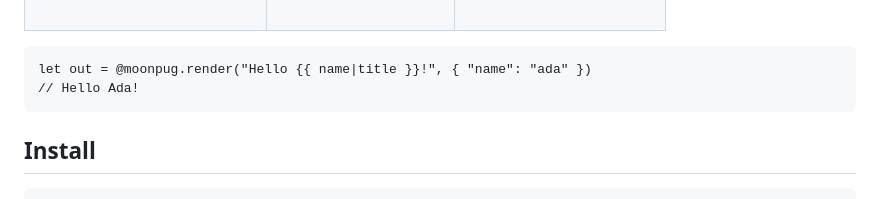
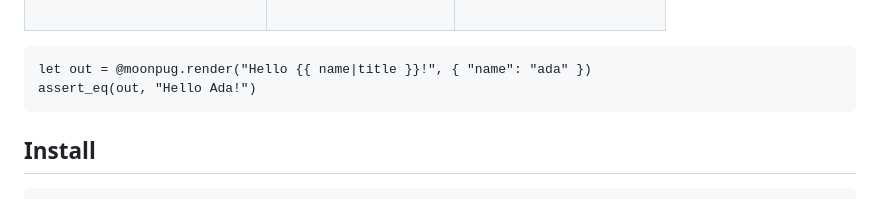
Before and after one commit to moonbitstack/moonpug, a Markdown page: README.md, the part around the change. GitHub-like rendering.

Commit message:
docs(moonpug): the first example asserts what it renders, as the other blocks do.
Signed-off-by: Leo Cheng (heke1228) <chengkelfan@qq.com>

````diff
--- a/README.md
+++ b/README.md
@@ -56,7 +56,7 @@ ul
 
 ```moonbit
 let out = @moonpug.render("Hello {{ name|title }}!", { "name": "ada" })
-// Hello Ada!
+assert_eq(out, "Hello Ada!")
 ```
 
 ## Install
````
